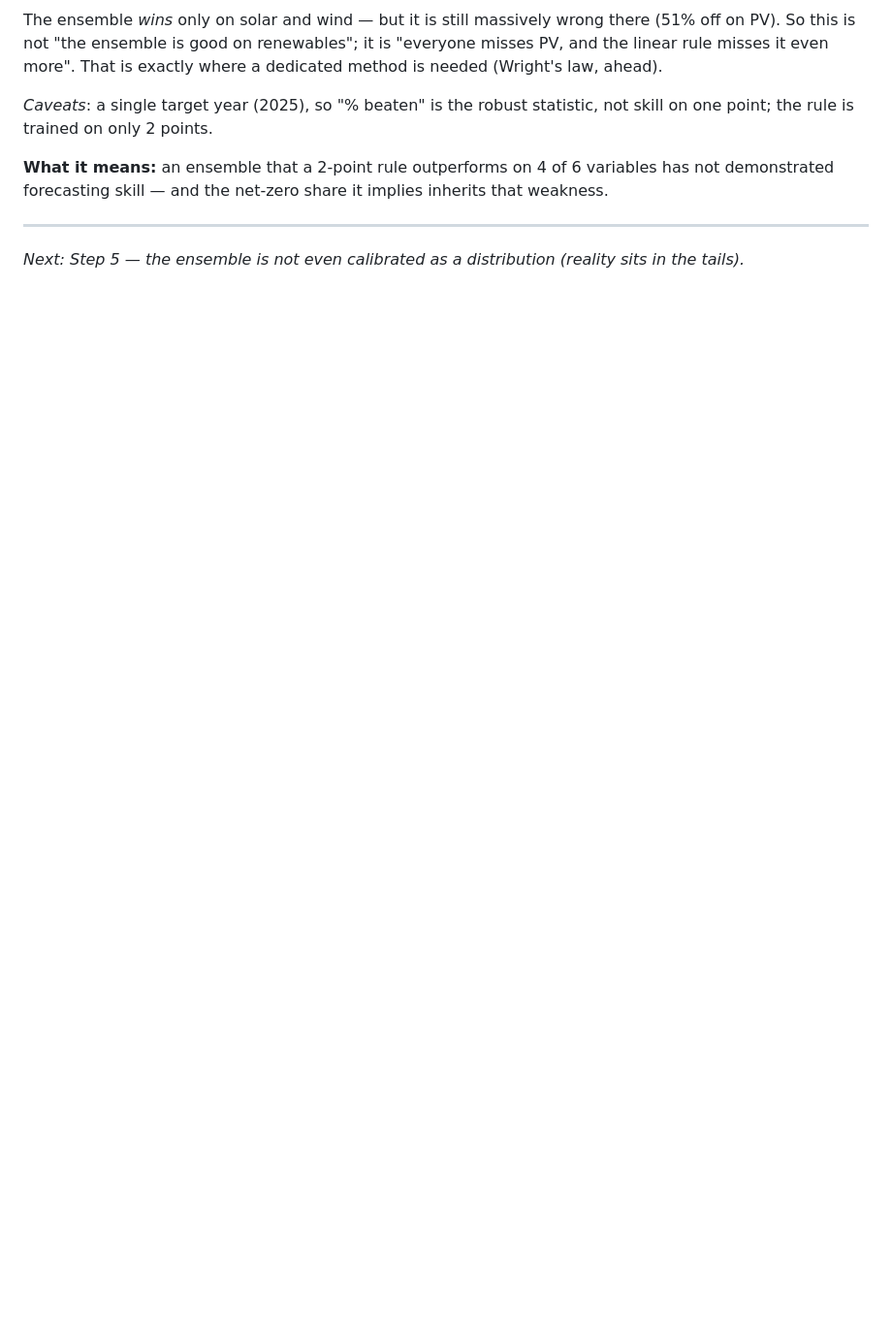
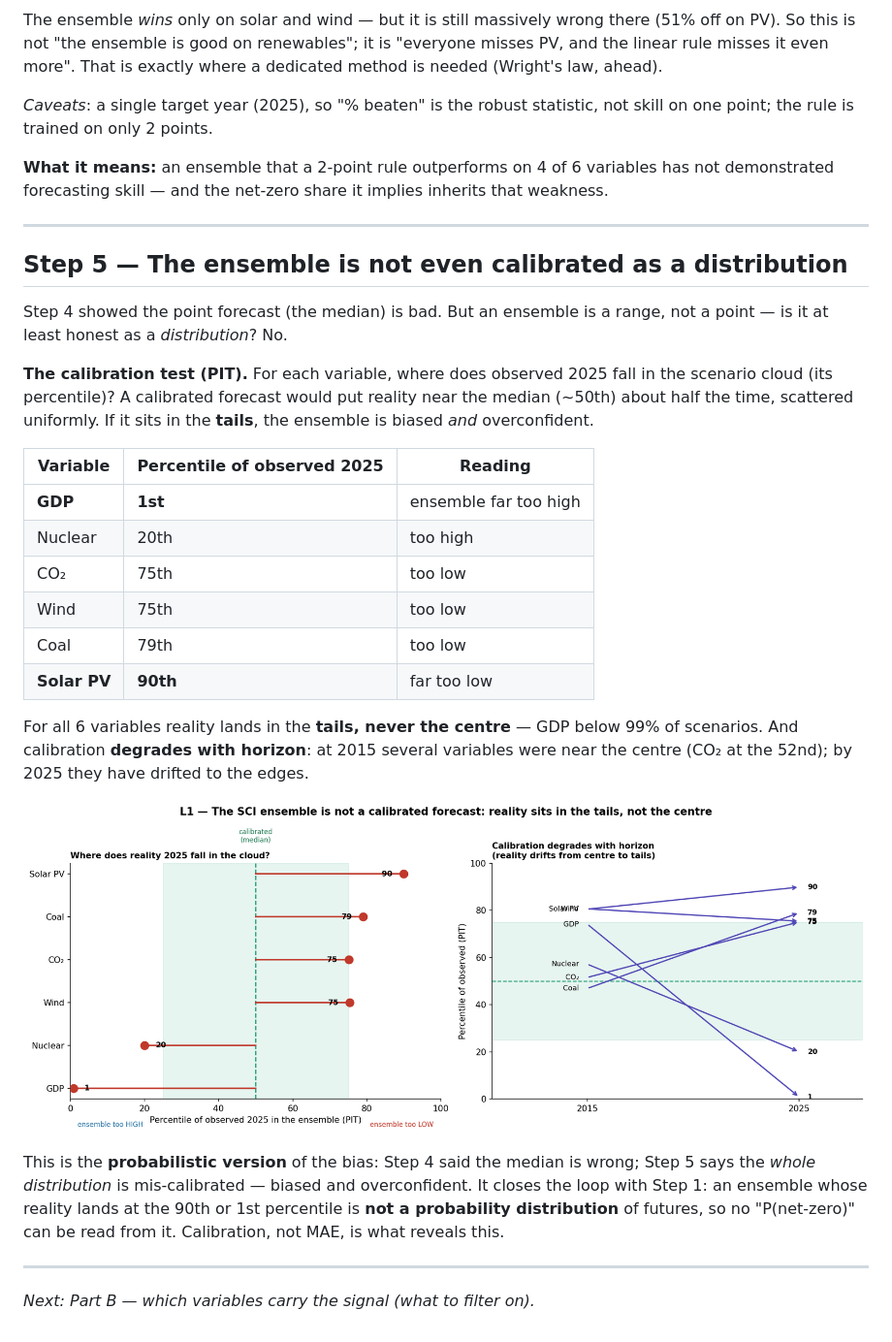
Before and after one commit to remipaccou/Prisma-Summer-School---Working-Group, a Markdown page: working files/narrative.md, the part around the change. Shown at 97% size. Rendered like a GitHub page; blank space fills up the shorter version.

Commit message:
narrative: add Step 5 (ensemble not calibrated — reality in the tails) with calibration figure

```diff
--- a/working files/narrative.md
+++ b/working files/narrative.md
@@ -137,4 +137,35 @@ demonstrated forecasting skill — and the net-zero share it implies inherits th
 
 ---
 
-*Next: Step 5 — the ensemble is not even calibrated as a distribution (reality sits in the tails).*
+## Step 5 — The ensemble is not even calibrated as a distribution
+
+Step 4 showed the point forecast (the median) is bad. But an ensemble is a range, not a point — is
+it at least honest as a *distribution*? No.
+
+**The calibration test (PIT).** For each variable, where does observed 2025 fall in the scenario
+cloud (its percentile)? A calibrated forecast would put reality near the median (~50th) about half
+the time, scattered uniformly. If it sits in the **tails**, the ensemble is biased *and* overconfident.
+
+| Variable | Percentile of observed 2025 | Reading |
+|---|---|---|
+| **GDP** | **1st** | ensemble far too high |
+| Nuclear | 20th | too high |
+| CO₂ | 75th | too low |
+| Wind | 75th | too low |
+| Coal | 79th | too low |
+| **Solar PV** | **90th** | far too low |
+
+For all 6 variables reality lands in the **tails, never the centre** — GDP below 99% of scenarios.
+And calibration **degrades with horizon**: at 2015 several variables were near the centre (CO₂ at
+the 52nd); by 2025 they have drifted to the edges.
+
+![Step 5 — reality falls in the tails, not the centre](calibration_pit.png)
+
+This is the **probabilistic version** of the bias: Step 4 said the median is wrong; Step 5 says the
+*whole distribution* is mis-calibrated — biased and overconfident. It closes the loop with Step 1:
+an ensemble whose reality lands at the 90th or 1st percentile is **not a probability distribution**
+of futures, so no "P(net-zero)" can be read from it. Calibration, not MAE, is what reveals this.
+
+---
+
+*Next: Part B — which variables carry the signal (what to filter on).*
```
